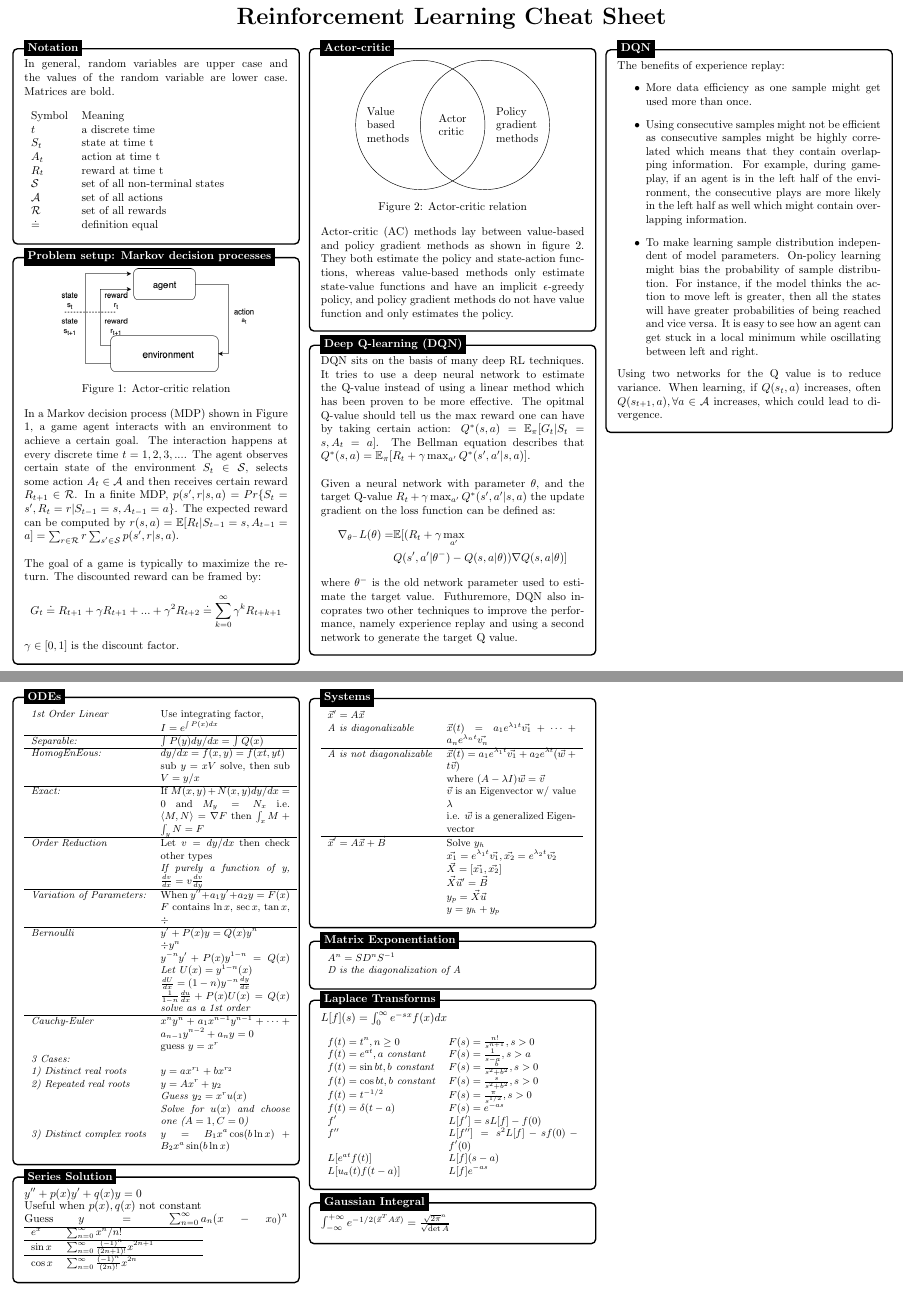
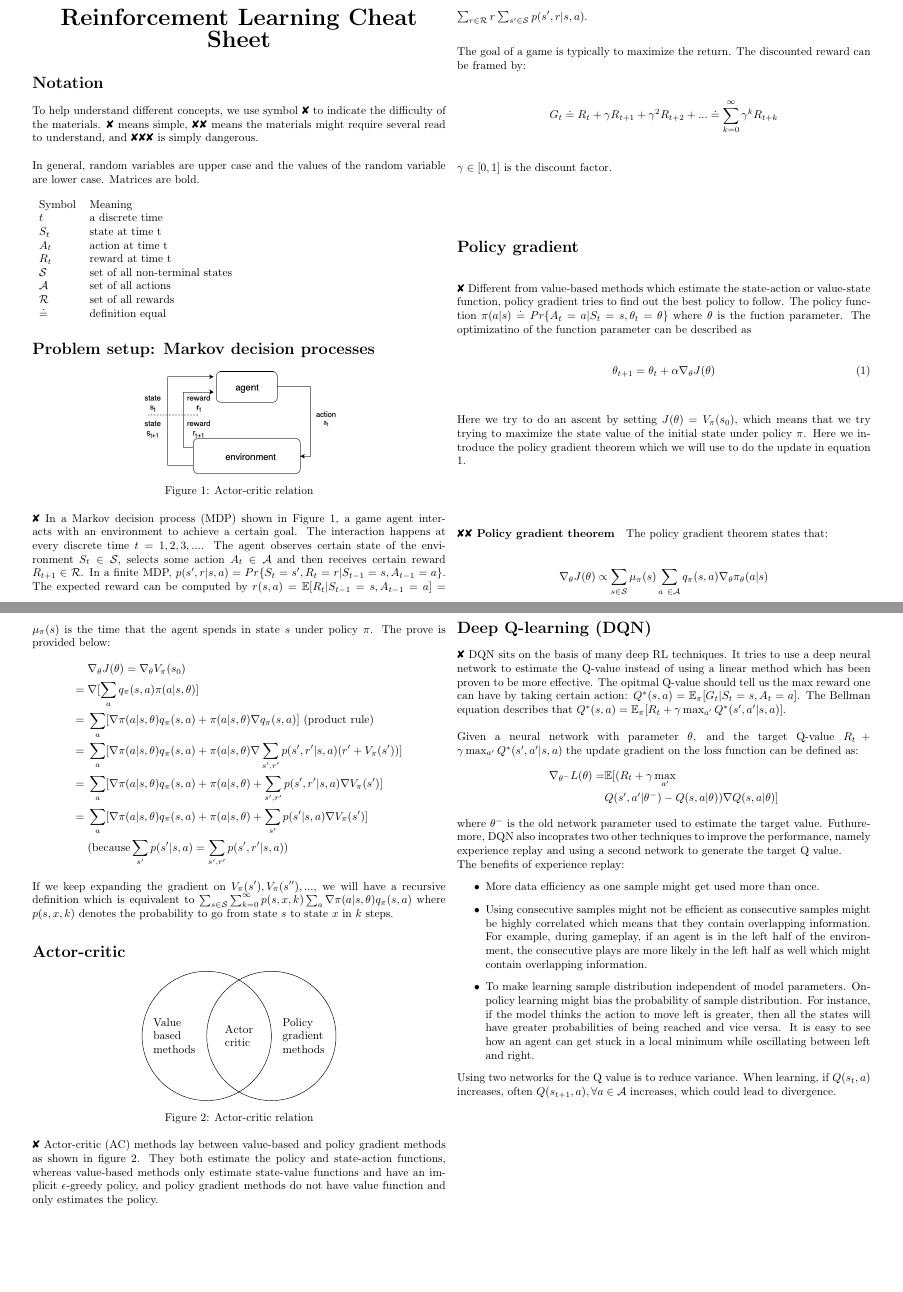
Before and after one commit to angerhang/reinforcement-learning-cheat-sheet, a LaTeX document (src/en.tex): two parts of pages 1 and 2 of 2, joined at a grey line, cut so that both start at the same text, the shorter picture padded with empty space. Compiled offline with pdfLaTeX.

Commit message:
update to 2 cols

```diff
--- a/src/en.tex
+++ b/src/en.tex
@@ -1,5 +1,5 @@
 \documentclass{article}
-\usepackage[landscape]{geometry}
+\usepackage[landscape, bottom = 1cm, left=1cm, right=1cm]{geometry}
 \usepackage{url}
 \usepackage{multicol}
 \usepackage{amsmath}
@@ -11,7 +11,7 @@
 \usepackage{pgfplots}
 \usepackage{caption}
 \usepackage{graphicx}
-
+\usepackage{pifont}
 \usepackage{colortbl}
 \usepackage{xcolor}
 \usepackage{mathtools}
@@ -38,18 +29,12 @@
 
 \begin{document}
+	\begin{multicols*}{2}
+	\begin{center}
+		{\huge{\textbf{Reinforcement Learning Cheat Sheet}}}
+	\end{center}
+	\section*{Notation}
+		To help understand different concepts, we use symbol  \ding{56} to indicate the difficulty of the materials. \ding{56} means simple, \ding{56}\ding{56} means the materials might require several read to understand, and \ding{56}\ding{56}\ding{56} is simply dangerous. \\
 
-	\begin{center}{\huge{\textbf{Reinforcement Learning Cheat Sheet}}}\\
-	\end{center}
-	\begin{multicols*}{3}
-
-		\tikzstyle{mybox} = [draw=black, fill=white, very thick,
-		rectangle, rounded corners, inner sep=10pt, inner ysep=10pt]
-		\tikzstyle{fancytitle} =[fill=black, text=white, font=\bfseries]
-
-		%------------ Notation ---------------
-		\begin{tikzpicture}
-		\node [mybox] (box){%
-			\begin{minipage}{0.3\textwidth}
 		In general, random variables are upper case and the values of the random variable are lower case. Matrices are bold. \\
 
 		\begin{tabular}{lp{5cm} l}
@@ -64,39 +49,50 @@
 		$ \doteq $ & definition equal
 		\end{tabular}
 
-			\end{minipage}
-		};
-		%------------ Notation Header ---------------------
-		\node[fancytitle, right=10pt] at (box.north west) {Notation};
-		\end{tikzpicture}
-
-		%------------ MDP ---------------
-		\begin{tikzpicture}
-		\node [mybox] (box){%
-			\begin{minipage}{0.3\textwidth}
-
+		\section*{Problem setup: Markov decision processes}
 		\begin{center}
 		\includegraphics[width=6cm]{../img/env.png}
 		\captionof{figure}{Actor-critic relation}
 		\label{plot:env}
 		\end{center}
 
-			In a Markov decision process (MDP) shown in Figure \ref{plot:env}, a game agent interacts with an environment to achieve a certain goal. The interaction happens at every discrete time $ t = 1, 2, 3, ... $. The agent observes certain state of the environment $ S_t \in \mathcal{S} $, selects some action $ A_t \in \mathcal{A} $ and then receives certain reward $ R_{t+1} \in \mathcal{R} $. In a finite MDP, $ p(s', r|s, a) = Pr\{S_t=s', R_t=r | S_{t-1}=s, A_{t-1}=a \} $. The expected reward can be computed by $ r(s, a) = \mathbb{E}[R_t |S_{t-1} = s,A_{t-1}=a] = \sum_{r \in \mathcal{R}}r \sum_{s' \in \mathcal{S}} p(s', r | s, a) $.  \\
+		\ding{56} In a Markov decision process (MDP) shown in Figure \ref{plot:env}, a game agent interacts with an environment to achieve a certain goal. The interaction happens at every discrete time $ t = 1, 2, 3, ... $. The agent observes certain state of the environment $ S_t \in \mathcal{S} $, selects some action $ A_t \in \mathcal{A} $ and then receives certain reward $ R_{t+1} \in \mathcal{R} $. In a finite MDP, $ p(s', r|s, a) = Pr\{S_t=s', R_t=r | S_{t-1}=s, A_{t-1}=a \} $. The expected reward can be computed by $ r(s, a) = \mathbb{E}[R_t |S_{t-1} = s,A_{t-1}=a] = \sum_{r \in \mathcal{R}}r \sum_{s' \in \mathcal{S}} p(s', r | s, a) $.  \\
 
 		The goal of a game is typically to maximize the return. The discounted reward can be framed by:
-			$$ G_t \doteq R_{t+1} + \gamma R_{t+1} + ... + \gamma^{2}R_{t+2} \doteq  \sum_{k=0}^{\infty} \gamma^{k}R_{t+k+1} $$
+		\begin{align*}
+			 G_t \doteq R_{t} + \gamma R_{t+1} + \gamma^{2}R_{t+2} + ... \doteq  \sum_{k=0}^{\infty} \gamma^{k}R_{t+k}
+		\end{align*}
 		$ \gamma \in [0, 1] $ is the discount factor.
-			\end{minipage}
-		};
-		%------------ MDP Header ---------------------
-		\node[fancytitle, right=10pt] at (box.north west) {Problem setup: Markov decision processes};
-		\end{tikzpicture}
 
-		%------------ AC ---------------
-		\begin{tikzpicture}
-		\node [mybox] (box){%
-			\begin{minipage}{0.3\textwidth}
+		\section*{Policy gradient}
+			\ding{56} Different from value-based methods which estimate the state-action or value-state function, policy gradient tries to find out the best policy to follow. The policy function $ \pi(a | s) \doteq Pr\{A_t = a | S_t = s, \theta_t = \theta \} $ where $ \theta$ is the fuction parameter. The optimizatino of the function parameter can be described as
+		\begin{equation}\label{eq:policyg}
+		\theta_{t+1} = \theta_t + \alpha \nabla_\theta J(\theta)
+		\end{equation}
 
+		Here we try to do an ascent by setting $ J(\theta) = V_\pi(s_0) $, which means that we try trying to maximize the state value of the initial state under policy $ \pi $. Here we introduce the policy gradient theorem which we will use to do the update in equation \ref{eq:policyg}.
+		\paragraph{\ding{56}\ding{56} Policy gradient theorem}
+		The policy gradient theorem states that:
+		$$ \nabla_\theta J(\theta) \propto \sum_{s \in \mathcal{S}} \mu_\pi (s) \sum_{a \ \in \mathcal{A}} q_\pi (s,a) \nabla_\theta \pi_\theta(a | s) $$
+		$ \mu_\pi (s) $ is the time that the agent spends in state $ s $ under policy $ \pi$. The prove is provided below:
+		\begin{align*}
+		{}& \nabla_\theta J(\theta)  = \nabla_\theta V_\pi (s_0)   \\
+		={}& \nabla [ \sum_a q_\pi(s, a) \pi(a | s, \theta) ] \\
+		={}& \sum_ a [ \nabla \pi(a | s, \theta) q_\pi(s, a) +  \pi(a | s, \theta)  \nabla  q_\pi(s, a)] \text{ (product rule)} \\
+		={}& \sum_ a [ \nabla \pi(a | s, \theta) q_\pi(s, a) + \pi(a | s, \theta)
+		\nabla  \sum_{s', r'} p(s', r' | s, a) (r' + V_\pi(s')) ]  \\
+		={}& \sum_ a [ \nabla \pi(a | s, \theta) q_\pi(s, a) + \pi(a | s, \theta)
+		+  \sum_{s', r'} p(s', r' | s, a)  \nabla  V_\pi(s') ] \\
+		={}& \sum_ a [ \nabla \pi(a | s, \theta) q_\pi(s, a) + \pi(a | s, \theta)
+		 +  \sum_{s'} p(s' | s, a) \nabla  V_\pi(s') ] \\
+		{}&( \text{because} \sum_{s'} p(s' | s, a) = \sum_{s', r'} p(s', r' | s, a) )
+		\end{align*}
+
+		If we keep expanding the gradient on $ V_\pi(s'), V_\pi(s''), ... $, we will have
+		a recursive definition which is equivalent to $ \sum_{s \in \mathcal{S}} \sum_{k=0}^\infty p(s, x, k)  \sum_ a \nabla \pi(a | s, \theta) q_\pi(s, a) $ where
+		$ p(s, x, k) $ denotes the probability to go from state $ s $ to state $ x $ in $ k $ steps.
+
+		\section*{Actor-critic}
 		\begin{center}
 		\begin{tikzpicture}
 		\draw (2.0, 2) node[align=left] {Value \\  based \\ methods};
@@ -109,18 +105,10 @@
 		\label{plot:ac}
 		\end{center}
 
-			Actor-critic  (AC) methods lay between value-based and policy gradient methods as shown in figure \ref{plot:ac}. They both estimate the policy and state-action functions, whereas value-based methods only estimate state-value functions and have an implicit $\epsilon$-greedy policy, and policy gradient methods do not have value function and only estimates the policy.
-			\end{minipage}
-		};
-		%------------ AC Header ---------------------
-		\node[fancytitle, right=10pt] at (box.north west) {Actor-critic};
-		\end{tikzpicture}
+		\ding{56} Actor-critic  (AC) methods lay between value-based and policy gradient methods as shown in figure \ref{plot:ac}. They both estimate the policy and state-action functions, whereas value-based methods only estimate state-value functions and have an implicit $\epsilon$-greedy policy, and policy gradient methods do not have value function and only estimates the policy.
 
-		%------------ DQN Content ---------------------
-		\begin{tikzpicture}
-		\node [mybox] (box){%
-			\begin{minipage}{0.3\textwidth}
-			DQN sits on the basis of many deep RL techniques. It tries to use a deep neural network to estimate the Q-value instead of using a linear method which has been proven to be more effective. The opitmal Q-value should tell us the max reward one can have by taking certain action: $ Q^*(s, a) = \mathbb{E}_{\pi} [G_t | S_t=s, A_t=a ] $. The Bellman equation describes that $ Q^*(s, a) = \mathbb{E}_{\pi} [R_t + \gamma \max_{a'} Q^*(s', a' | s, a)] $.  \\
+		\section*{Deep Q-learning (DQN)}
+					\ding{56} DQN sits on the basis of many deep RL techniques. It tries to use a deep neural network to estimate the Q-value instead of using a linear method which has been proven to be more effective. The opitmal Q-value should tell us the max reward one can have by taking certain action: $ Q^*(s, a) = \mathbb{E}_{\pi} [G_t | S_t=s, A_t=a ] $. The Bellman equation describes that $ Q^*(s, a) = \mathbb{E}_{\pi} [R_t + \gamma \max_{a'} Q^*(s', a' | s, a)] $.  \\
 
 		Given a neural network with parameter $ \theta $, and the target Q-value $ R_t + \gamma \max_{a'} Q^*(s', a' | s, a) $ the update gradient on the loss function can be defined as:
 		\begin{equation*}
@@ -130,16 +118,7 @@
 		\end{split}
 		\end{equation*}
 		where $ \theta^-$ is the old network parameter used to estimate the target value. Futhuremore, DQN also incoprates two other techniques to improve the performance, namely experience replay and using a second network  to generate the target Q value.
-			\end{minipage}
-		};
-		%------------ DQN Header ---------------------
-		\node[fancytitle, right=10pt] at (box.north west) {Deep Q-learning (DQN)};
-		\end{tikzpicture}
 
-		%------------ DQN II Content ---------------------
-		\begin{tikzpicture}
-		\node [mybox] (box){%
-			\begin{minipage}{0.3\textwidth}
 		The benefits of experience replay:
 		\begin{itemize}
 		\item More data efficiency as one sample might get used more than once.
@@ -148,163 +127,6 @@
 		\end{itemize}
 
 		Using two networks for the Q value is to reduce variance. When learning, if $ Q(s_{t}, a) $ increases, often $ Q(s_{t+1}, a), \forall a \in \mathcal{A} $ increases, which could lead to divergence.
-			\end{minipage}
-		};
-		%------------ DQN Header ---------------------
-		\node[fancytitle, right=10pt] at (box.north west) {DQN};
-		\end{tikzpicture}
-		%------------ ODE Content ---------------
-		\begin{tikzpicture}
-		\node [mybox] (box){%
-			\begin{minipage}{0.3\textwidth}
-			\small{
-				\begin{tabular}{lp{4cm} l}
-				\textit{1st Order Linear} & Use integrating factor,
-				\\ & $I = e^{\int P(x) dx}$ \\ \hline
-				\textit{Separable:} & $ \int P(y) dy/dx = \int Q(x) $ \\ \hline
-				\textit{HomogEnEous:} & $ dy/dx = f(x,y) = f(xt,yt) $ \\ &
-				sub $ y = xV $ solve, then sub $ V = y/x $ \\ \hline
-				\textit{Exact:} & If $ M(x,y) + N(x,y)dy/dx = 0 $ and $ M_y = N_x $ i.e. $ \langle M,N \rangle = \nabla F $ then $ \int_x M + \int_y N = F $ \\ \hline
-				\textit{Order Reduction} & Let $ v = dy/dx $ then check other types \\
-				&\textit{If purely a function of y, }$\frac{dv}{dx} = v\frac{dv}{dy}$\\
-				\hline
-				\textit{Variation of Parameters:} & When $y''+a_1y'+a_2y = F(x)$ \\
-				& $F$ contains $\ln x$, $\sec x$, $\tan x$, $\div$ \\ \hline
-				\textit{Bernoulli} & $y' + P(x)y = Q(x)y^n$ \\
-				& $\div y^n$ \\
-				&$y^{-n}y'+P(x)y^{1-n}=Q(x)$ \textit{Let }$U(x) = y^{1-n}(x)$ \\
-				&$\frac{dU}{dx}=(1-n)y^{-n}\frac{dy}{dx}$ \\
-				&$\frac{1}{1-n}\frac{du}{dx} + P(x)U(x) = Q(x)$ \textit{solve as a 1st order} \\ \hline
-				\textit{Cauchy-Euler} &$x^ny^n + a_1x^{n-1}y^{n-1} + \cdots + a_{n-1}y^{n-2}+a_ny = 0$ \\
-				&guess $y = x^r$ \\
-				\textit{3 Cases:} \\
-				\textit{1) Distinct real roots} &$y = ax^{r_1}+bx^{r_2}$ \\
-				\textit{2) Repeated real roots} &$y = Ax^r + y_2$ \\
-				&\textit{Guess} $y_2 = x^ru(x)$ \\
-				&\textit{Solve for $u(x)$ and choose one ($A=1, C=0$)} \\
-				\textit{3) Distinct complex roots} &$y=B_1x^a \cos (b \ln x) + B_2x^a\sin (b \ln x)$
-				\end{tabular}}
-			\end{minipage}
-		};
-		%------------ ODE Header ---------------------
-		\node[fancytitle, right=10pt] at (box.north west) {ODEs};
-		\end{tikzpicture}
 
-		%------------ Series Solution Content ---------------
-		\begin{tikzpicture}
-		\node [mybox] (box){%
-			\begin{minipage}{0.3\textwidth}
-			$y'' + p(x)y' + q(x)y = 0$ \\
-			Useful when $p(x), q(x)$ not constant \\
-			Guess $y = \sum_{n=0}^{\infty}a_n(x-x_0)^n$
-			\small{
-				\begin{tabular}{lp{4cm} l}
-				\hline
-				$e^x$ & $\sum_{n=0}^{\infty} x^n/{n!}$ \\ \hline
-				$\sin x$ & $\sum_{n=0}^{\infty} \frac{(-1)^n}{(2n+1)!}x^{2n+1}$ \\ \hline
-				$\cos x$ & $\sum_{n=0}^{\infty} \frac{(-1)^n}{(2n)!}x^{2n}$ \\
-				\end{tabular}}
-			\end{minipage}
-		};
-		%------------ Series Solution Header ---------------------
-		\node[fancytitle, right=10pt] at (box.north west) {Series Solution};
-		\end{tikzpicture}
-
-		%------------ Systems of ODE Content ---------------
-		\begin{tikzpicture}
-		\node [mybox] (box){%
-			\begin{minipage}{0.3\textwidth}
-			\small{
-				\begin{tabular}{lp{4cm} l}
-				$\vec{x}' = A\vec{x}$ \\
-				\textit{A is diagonalizable} & $\vec{x}(t)=a_{1}e^{\lambda_1 t}\vec{v_1}+\cdots+ a_{n}e^{\lambda_n t}\vec{v_n}$ \\ \hline
-				\textit{A is not diagonalizable} & $\vec{x}(t)=a_1e^{\lambda_1 t}\vec{v_1} + a_2e^{\lambda t}(\vec{w} + t\vec{v} )$ \\
-				& where $(A - \lambda I)\vec{w} = \vec{v} $\\
-				& $\vec{v}$ is an Eigenvector w/ value $\lambda$ \\
-				& i.e. $\vec{w}$ is a generalized Eigenvector \\ \hline
-				$\vec{x}' = A\vec{x} + \vec{B}$ &Solve $y_h$ \\
-				& $\vec{x_1} = e^{\lambda_1t}\vec{v_1}, \vec{x_2} = e^{\lambda_2t}\vec{v_2}$ \\ 			& $\vec{X} = [\vec{x_1},\vec{x_2}]$ \\
-				& $\vec{X}\vec{u}'=\vec{B}$ \\
-				& $y_p = \vec{X}\vec{u}$ \\
-				& $y = y_h + y_p$
-				\end{tabular}}
-			\end{minipage}
-		};
-		%------------ Systems of ODE Header ---------------------
-		\node[fancytitle, right=10pt] at (box.north west) {Systems};
-		\end{tikzpicture}
-
-		%------------ Exponentiation Content ---------------
-		\begin{tikzpicture}
-		\node [mybox] (box){%
-			\begin{minipage}{0.3\textwidth}
-			\small{
-				\begin{tabular}{lp{4cm} l}
-				$A^n = SD^nS^{-1}$ \\
-				\textit{D is the diagonalization of A}
-				\end{tabular}}
-			\end{minipage}
-		};
-		%------------ Spring-Mass Header ---------------------
-		\node[fancytitle, right=10pt] at (box.north west) {Matrix Exponentiation};
-		\end{tikzpicture}
-		\
-		%------------ Laplace Transforms Content ---------------
-		\begin{tikzpicture}
-		\node [mybox] (box){%
-			\begin{minipage}{0.3\textwidth}
-			$L[f](s) = \int_0^{\infty} e^{-sx}f(x)dx $\\
-
-			\small{
-				\begin{tabular}{lp{4cm} l}
-				$f(t) = t^n, n \geq 0 $ &$F(s) = \frac{n!}{s^{n+1}}, s > 0 $ \\
-				$f(t) = e^{at}, a \textit{ constant}$ & $ F(s) = \frac{1}{s-a}, s > a$ \\
-				$f(t) = \sin{bt}, b \textit{ constant}$ & $ F(s) = \frac{b}{s^2 + b^2}, s > 0$ \\
-				$f(t) = \cos{bt}, b \textit{ constant}$ & $ F(s) = \frac{s}{s^2 + b^2}, s > 0$ \\
-				$f(t) = t^{-1/2}$ & $F(s) = \frac{\pi}{s^{1/2}}, s > 0$ \\
-				$f(t) = \delta(t-a)$ & $F(s) = e^{-as}$ \\
-				$f'$ & $L[f'] = sL[f] - f(0)$ \\
-				$f''$ & $L[f''] = s^2 L[f] - sf(0) - f'(0)$ \\
-				$L[e^{at}f(t)]$ & $L[f](s-a)$ \\
-				$L[u_a(t)f(t-a)]$ & $L[f]e^{-as}$
-				\end{tabular}}
-			\end{minipage}
-		};
-		%------------ Laplace Transforms Header ---------------------
-		\node[fancytitle, right=10pt] at (box.north west) {Laplace Transforms};
-		\end{tikzpicture}
-
-		%------------ Gaussian Integral Content ---------------------
-		\begin{tikzpicture}
-		\node [mybox] (box){%
-			\begin{minipage}{0.3\textwidth}
-			$\int_{-\infty}^{+\infty} e^{-1/2(\vec{x}^TA\vec{x})} = \frac{\sqrt{2\pi}^n}{\sqrt{\det A}}$
-			\end{minipage}
-		};
-		%------------ Gaussian Integral Header ---------------------
-		\node[fancytitle, right=10pt] at (box.north west) {Gaussian Integral};
-		\end{tikzpicture}
-		\\
-
-%		%------------ Vector Spaces ---------------
-%		\begin{tikzpicture}
-%		\node [mybox] (box){%
-%			\begin{minipage}{0.3\textwidth}
-%			$v_1, v_2 \in V$\\
-%			1. $v_1 + v_2 \in V$ \\
-%			2. $k \in \mathbb{F}, kv_1 \in V $ \\
-%			3. $ v_1 + v_2 = v_2 + v_1 $ \\
-%			4. $(v_1 + v_2) + v_3 = v_1 + (v_2 + v_3) $ \\
-%			5. $\forall v \in V, 0 \in V \mid 0 + v_1 = v_1 + 0 = v_1$ \\
-%			6. $\forall v \in V, \exists -v \in V \mid v + (-v) = (-v) + v = 0 $ \\
-%			7. $\forall v \in V, 1 \in \mathbb{F} \mid 1*v = v$ \\
-%			8. $\forall v \in V, k,l \in \mathbb{F}, (kl)v = k (lv)$ \\
-%			9. $\forall k \in \mathbb{F}, k(v_1 + v_2) = kv_1 + kv_2$ \\
-%			10. $\forall v \in V, k,l \in \mathbb{F}, (k+l)v = kv + lv$
-%			\end{minipage}
-%		};
-%		%------------ Vector Space Header ---------------------
-%		\node[fancytitle, right=10pt] at (box.north west) {Vector Spaces};
-%		\end{tikzpicture}
 	\end{multicols*}
 \end{document}
```
Also changed, not shown: src/en.pdf, src/en.tex (17 more changed lines). Lines whose indentation alone changed are shown as unchanged.
